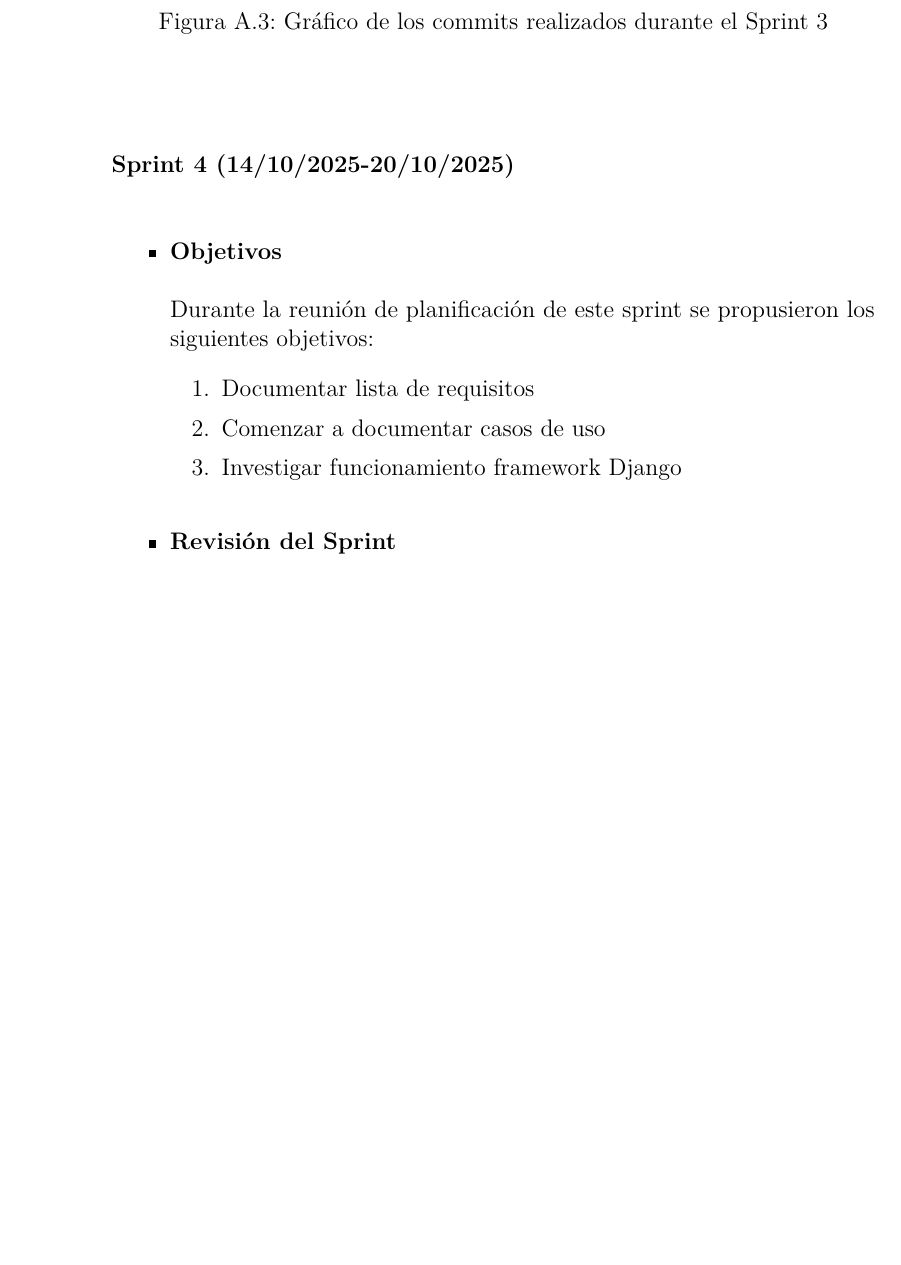
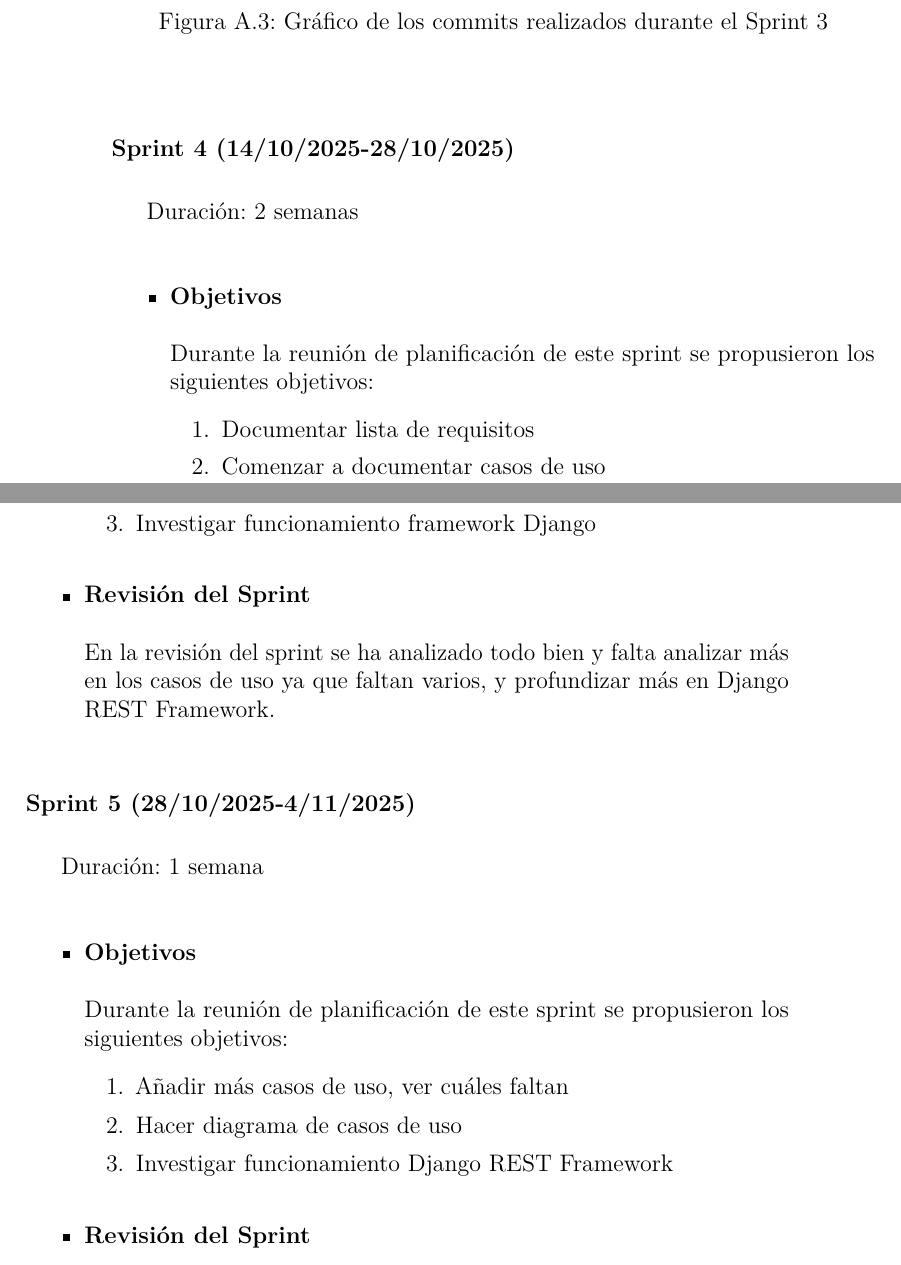
Before and after one commit to rebecacuestaestepar/Trabajo-Fin-de-Grado-2025-2026, a LaTeX book (doc/anexos.tex, which reads doc/tex/A_Plan_proyecto.tex): part of page 10 of 35 before the commit and two parts of pages 10 and 11 of 35 after it, the two joined at a grey line, cut so that both start at the same text, the shorter picture padded with empty space. Compiled offline with pdfLaTeX.

Commit message:
Actualización sprints

```diff
--- a/doc/tex/A_Plan_proyecto.tex
+++ b/doc/tex/A_Plan_proyecto.tex
@@ -77,7 +79,8 @@ Duración: 3 semanas
 
 \end{Sprint}
 
-\begin{Sprint}{4}{14/10/2025-20/10/2025}
+\begin{Sprint}{4}{14/10/2025-28/10/2025}
+	Duración: 2 semanas
 	\begin{itemize}
 		\item\bloque{Objetivos}
 		Durante la reunión de planificación de este sprint se propusieron los siguientes objetivos:
@@ -85,6 +88,21 @@ Duración: 3 semanas
 			\item Documentar lista de requisitos
 			\item Comenzar a documentar casos de uso
 			\item Investigar funcionamiento framework Django
+		\end{enumerate}
+		\item\bloque{Revisión del Sprint}
+		En la revisión del sprint se ha analizado todo bien y falta analizar más en los casos de uso ya que faltan varios, y profundizar más en Django REST Framework.
+	\end{itemize}
+\end{Sprint}
+
+\begin{Sprint}{5}{28/10/2025-4/11/2025}
+	Duración: 1 semana
+	\begin{itemize}
+		\item\bloque{Objetivos}
+		Durante la reunión de planificación de este sprint se propusieron los siguientes objetivos:
+		\begin{enumerate}
+			\item Añadir más casos de uso, ver cuáles faltan
+			\item Hacer diagrama de casos de uso
+			\item Investigar funcionamiento Django REST Framework
 		\end{enumerate}
 		\item\bloque{Revisión del Sprint}
 	\end{itemize}
```
Also changed, not shown: doc/tex/B_Requisitos.tex (+4 -4 lines), doc/anexos.pdf, doc/tex/A_Plan_proyecto.tex (2 more changed lines).
